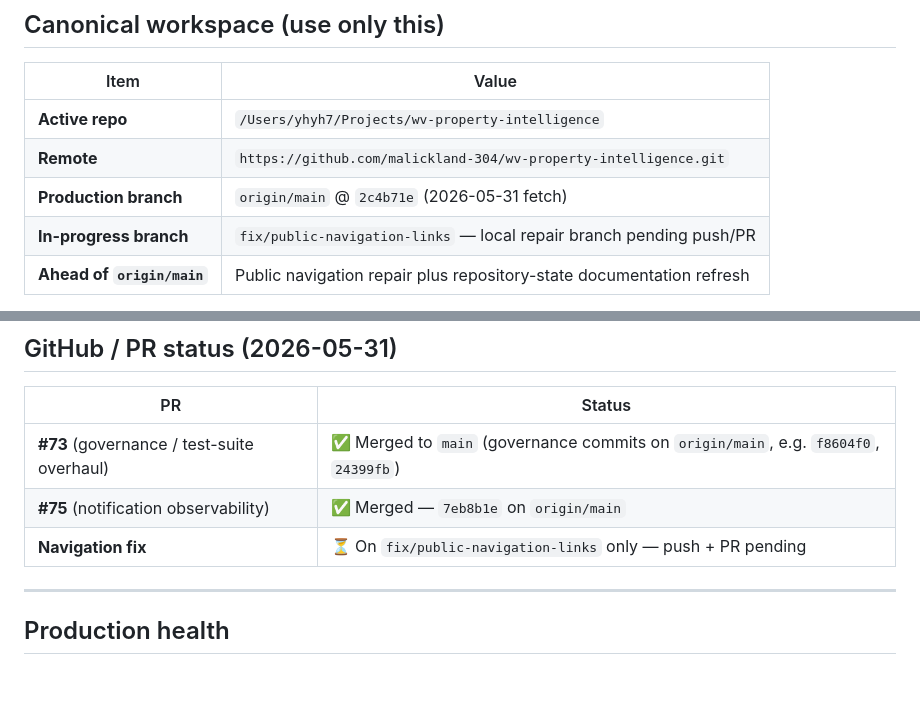
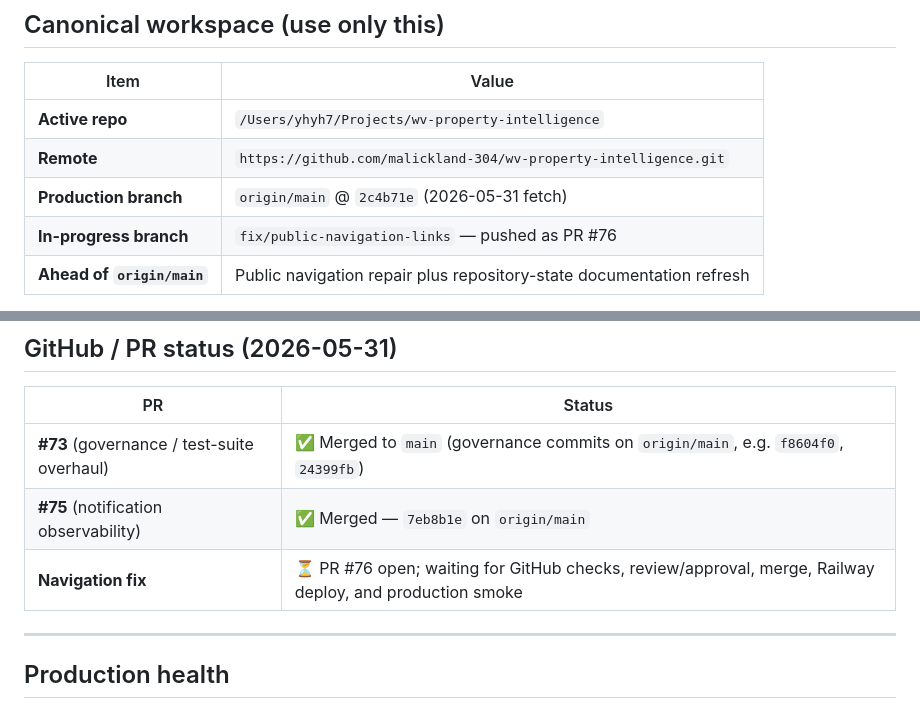
Before and after one commit to malickland-304/wv-property-intelligence, a Markdown page: PROJECT_STATE.md, 2 parts joined by grey strips. GitHub-like rendering; blank space fills up the shorter version.

```diff
--- a/PROJECT_STATE.md
+++ b/PROJECT_STATE.md
@@ -12,7 +12,7 @@
 | **Active repo** | `/Users/yhyh7/Projects/wv-property-intelligence` |
 | **Remote** | `https://github.com/malickland-304/wv-property-intelligence.git` |
 | **Production branch** | `origin/main` @ `2c4b71e` (2026-05-31 fetch) |
-| **In-progress branch** | `fix/public-navigation-links` — local repair branch pending push/PR |
+| **In-progress branch** | `fix/public-navigation-links` — pushed as PR #76 |
 | **Ahead of `origin/main`** | Public navigation repair plus repository-state documentation refresh |
 
 The fix branch has been rebased onto current `origin/main`; compare future work against `origin/main`, not stale local `main`.
@@ -35,7 +35,7 @@ Local `main` checkout may lag `origin/main`; always `git fetch origin` and compa
 |----|--------|
 | **#73** (governance / test-suite overhaul) | ✅ Merged to `main` (governance commits on `origin/main`, e.g. `f8604f0`, `24399fb`) |
 | **#75** (notification observability) | ✅ Merged — `7eb8b1e` on `origin/main` |
-| **Navigation fix** | ⏳ On `fix/public-navigation-links` only — push + PR pending |
+| **Navigation fix** | ⏳ PR #76 open; waiting for GitHub checks, review/approval, merge, Railway deploy, and production smoke |
 
 ---
 
```
Also changed, not shown: TASKS.md (+2 -1 lines), WORK_LOG.md (+2 -2 lines).
